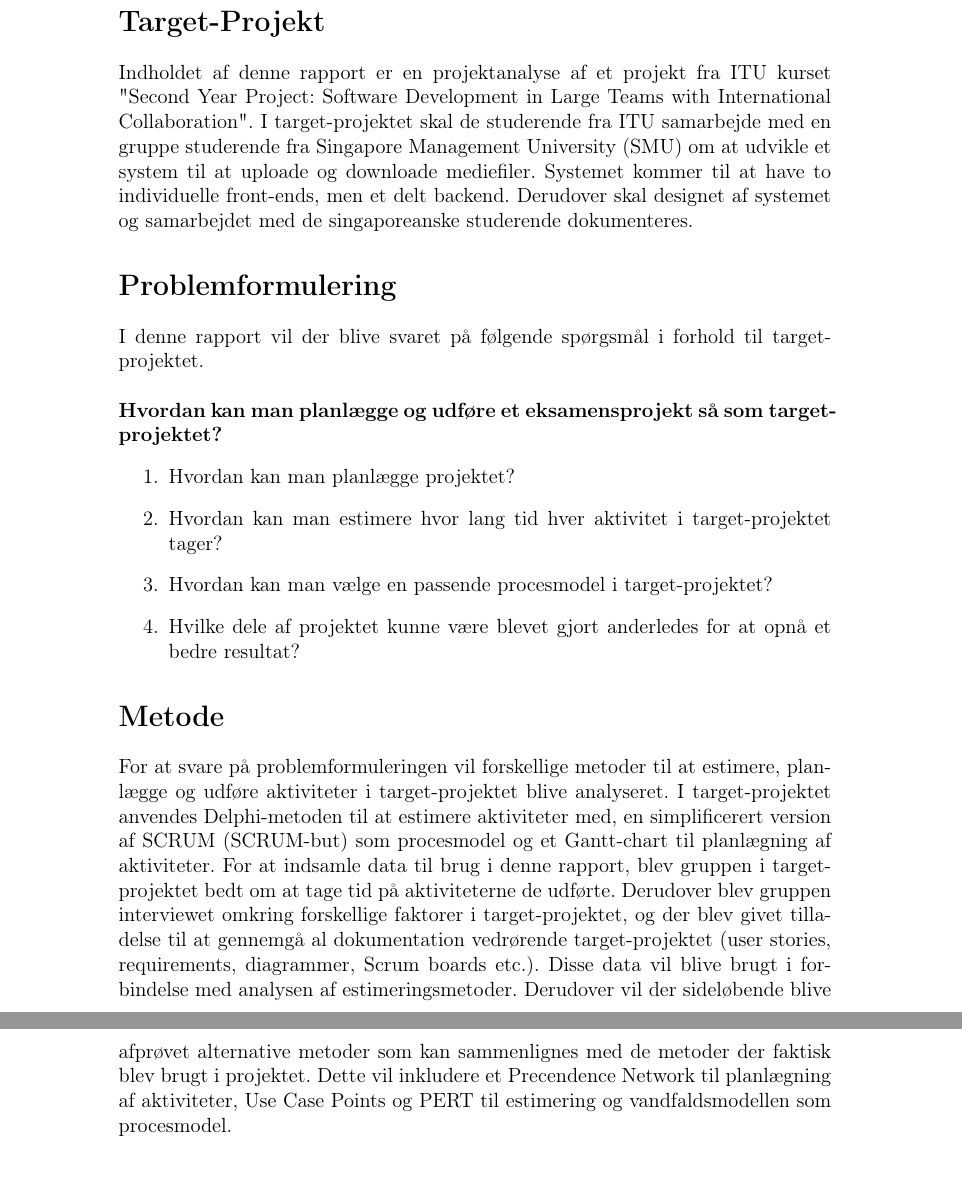
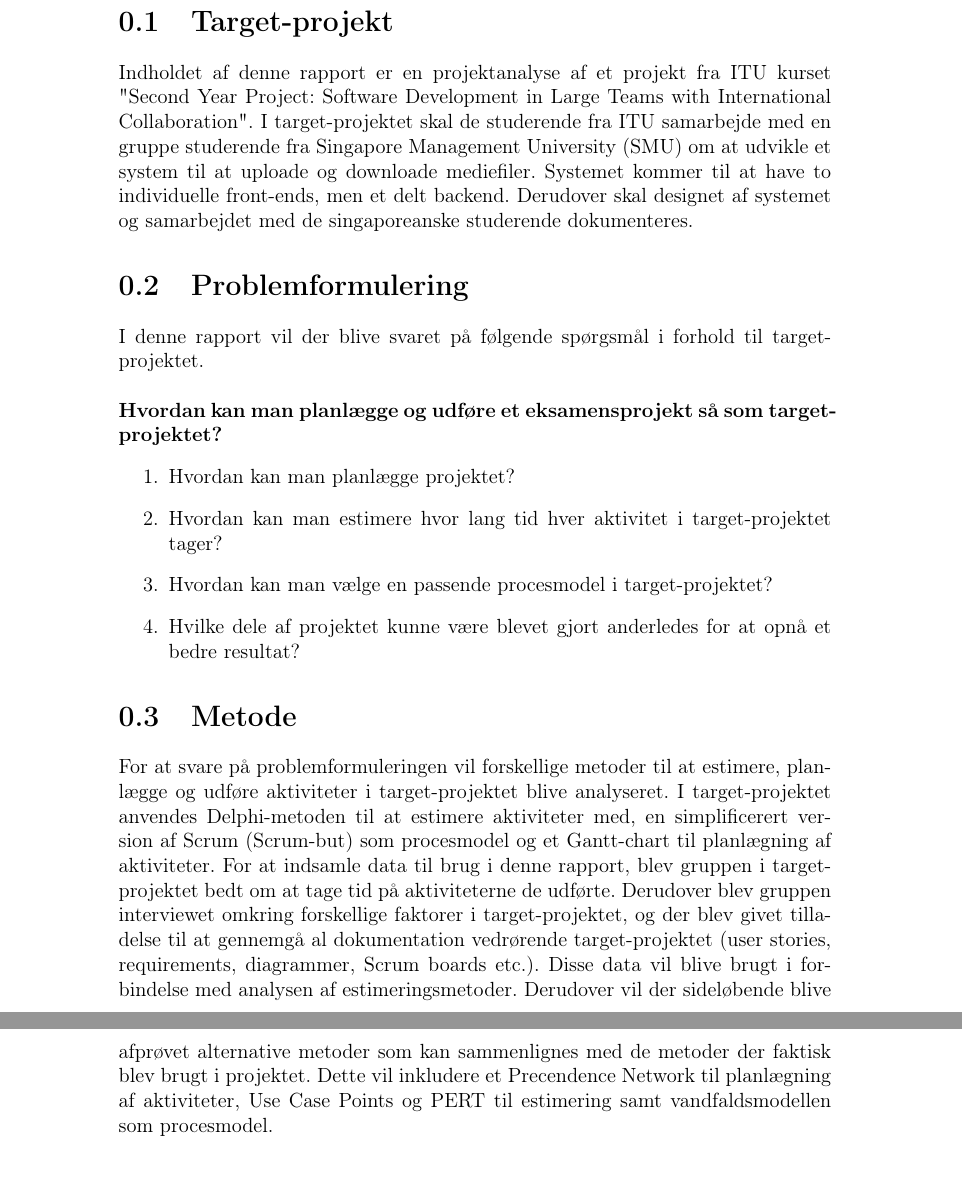
Before and after one commit to cholewa1992/BSUP, a LaTeX document (Report/tex/problemstatement.tex): two parts of pages 1 and 2 of 2, joined at a grey line, cut at the place of the change. Compiled offline with pdfLaTeX; the source files are stored in an older character set and shown here as Unicode.

Commit message:
Minor changes.

```diff
--- a/Report/tex/problemstatement.tex
+++ b/Report/tex/problemstatement.tex
@@ -3,10 +3,10 @@
 \begin{document}
 \graphicspath{{img/}{../img/}}
 
-\section*{Target-Projekt}
+\section{Target-projekt}
 Indholdet af denne rapport er en projektanalyse af et projekt fra ITU kurset "Second Year Project: Software Development in Large Teams with International Collaboration". I target-projektet skal de studerende fra ITU samarbejde med en gruppe studerende fra Singapore Management University (SMU) om at udvikle et system til at uploade og downloade mediefiler. Systemet kommer til at have to individuelle front-ends, men et delt backend. Derudover skal designet af systemet og samarbejdet med de singaporeanske studerende dokumenteres.
 
-\section*{Problemformulering}
+\section{Problemformulering}
 I denne rapport vil der blive svaret på følgende spørgsmål i forhold til target-projektet.
 \\ \\
 \textbf{Hvordan kan man planlægge og udføre et eksamensprojekt så som target-projektet?}
@@ -19,10 +19,10 @@ I denne rapport vil der blive svaret på følgende spørgsmål i forhold til tar
 	\item 	Hvilke dele af projektet kunne være blevet gjort anderledes for at opnå et bedre resultat?
 \end{enumerate}
 
-\section*{Metode}
+\section{Metode}
 %To answer the problem statement we will look at the tools used in the target project. Additionally we will apply other tools to the target project and evaluate the different results. Using these tools include doing calculations and creating diagrams.
 
-For at svare på problemformuleringen vil forskellige metoder til at estimere, planlægge og udføre aktiviteter i target-projektet blive analyseret. I target-projektet anvendes Delphi-metoden til at estimere aktiviteter med, en simplificerert version af SCRUM (SCRUM-but) som procesmodel og et Gantt-chart til planlægning af aktiviteter. For at indsamle data til brug i denne rapport, blev gruppen i target-projektet bedt om at tage tid på aktiviteterne de udførte. Derudover blev gruppen interviewet omkring forskellige faktorer i target-projektet, og der blev givet tilladelse til at gennemgå al dokumentation vedrørende target-projektet (user stories, requirements, diagrammer, Scrum boards etc.). Disse data vil blive brugt i forbindelse med analysen af estimeringsmetoder. Derudover vil der sideløbende blive afprøvet alternative metoder som kan sammenlignes med de metoder der faktisk blev brugt i projektet. Dette vil inkludere et Precendence Network til planlægning af aktiviteter, Use Case Points og PERT til estimering og vandfaldsmodellen som procesmodel.
+For at svare på problemformuleringen vil forskellige metoder til at estimere, planlægge og udføre aktiviteter i target-projektet blive analyseret. I target-projektet anvendes Delphi-metoden til at estimere aktiviteter med, en simplificerert version af Scrum (Scrum-but) som procesmodel og et Gantt-chart til planlægning af aktiviteter. For at indsamle data til brug i denne rapport, blev gruppen i target-projektet bedt om at tage tid på aktiviteterne de udførte. Derudover blev gruppen interviewet omkring forskellige faktorer i target-projektet, og der blev givet tilladelse til at gennemgå al dokumentation vedrørende target-projektet (user stories, requirements, diagrammer, Scrum boards etc.). Disse data vil blive brugt i forbindelse med analysen af estimeringsmetoder. Derudover vil der sideløbende blive afprøvet alternative metoder som kan sammenlignes med de metoder der faktisk blev brugt i projektet. Dette vil inkludere et Precendence Network til planlægning af aktiviteter, Use Case Points og PERT til estimering samt vandfaldsmodellen som procesmodel.
 
 %Forskellige estimeringsmetoder: FP, Delphi
 %Forskellige processmodeller: Vandfald, SCRUM, spiral
```
